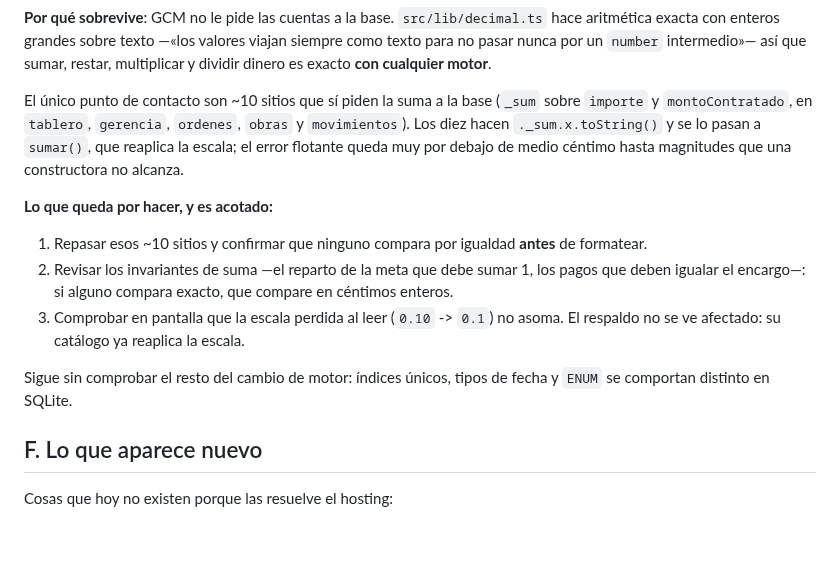
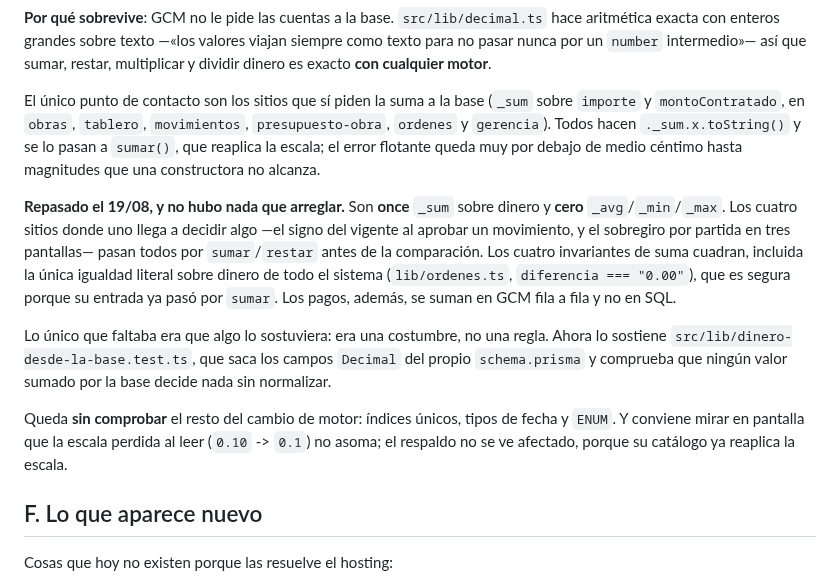
Before and after one commit to drcaceresruiz-glitch/gcm, a Markdown page: docs/instalable.md, the part around the change. Drawn GitHub-style; blank space fills up the shorter version.

Commit message:
El inventario recoge el repaso de los _sum y la prueba que lo sostiene

```diff
--- a/docs/instalable.md
+++ b/docs/instalable.md
@@ -103,24 +103,31 @@ hace aritmética exacta con enteros grandes sobre texto —«los valores viajan
 siempre como texto para no pasar nunca por un `number` intermedio»— así que
 sumar, restar, multiplicar y dividir dinero es exacto **con cualquier motor**.
 
-El único punto de contacto son ~10 sitios que sí piden la suma a la base
-(`_sum` sobre `importe` y `montoContratado`, en `tablero`, `gerencia`,
-`ordenes`, `obras` y `movimientos`). Los diez hacen `._sum.x.toString()` y se
-lo pasan a `sumar()`, que reaplica la escala; el error flotante queda muy por
-debajo de medio céntimo hasta magnitudes que una constructora no alcanza.
+El único punto de contacto son los sitios que sí piden la suma a la base
+(`_sum` sobre `importe` y `montoContratado`, en `obras`, `tablero`,
+`movimientos`, `presupuesto-obra`, `ordenes` y `gerencia`). Todos hacen
+`._sum.x.toString()` y se lo pasan a `sumar()`, que reaplica la escala; el
+error flotante queda muy por debajo de medio céntimo hasta magnitudes que una
+constructora no alcanza.
 
-**Lo que queda por hacer, y es acotado:**
+**Repasado el 19/08, y no hubo nada que arreglar.** Son **once** `_sum` sobre
+dinero y **cero** `_avg`/`_min`/`_max`. Los cuatro sitios donde uno llega a
+decidir algo —el signo del vigente al aprobar un movimiento, y el sobregiro
+por partida en tres pantallas— pasan todos por `sumar`/`restar` antes de la
+comparación. Los cuatro invariantes de suma cuadran, incluida la única
+igualdad literal sobre dinero de todo el sistema (`lib/ordenes.ts`,
+`diferencia === "0.00"`), que es segura porque su entrada ya pasó por `sumar`.
+Los pagos, además, se suman en GCM fila a fila y no en SQL.
 
-1. Repasar esos ~10 sitios y confirmar que ninguno compara por igualdad
-   **antes** de formatear.
-2. Revisar los invariantes de suma —el reparto de la meta que debe sumar 1,
-   los pagos que deben igualar el encargo—: si alguno compara exacto, que
-   compare en céntimos enteros.
-3. Comprobar en pantalla que la escala perdida al leer (`0.10` -> `0.1`) no
-   asoma. El respaldo no se ve afectado: su catálogo ya reaplica la escala.
+Lo único que faltaba era que algo lo sostuviera: era una costumbre, no una
+regla. Ahora lo sostiene `src/lib/dinero-desde-la-base.test.ts`, que saca los
+campos `Decimal` del propio `schema.prisma` y comprueba que ningún valor
+sumado por la base decide nada sin normalizar.
 
-Sigue sin comprobar el resto del cambio de motor: índices únicos, tipos de
-fecha y `ENUM` se comportan distinto en SQLite.
+Queda **sin comprobar** el resto del cambio de motor: índices únicos, tipos de
+fecha y `ENUM`. Y conviene mirar en pantalla que la escala perdida al leer
+(`0.10` -> `0.1`) no asoma; el respaldo no se ve afectado, porque su catálogo
+ya reaplica la escala.
 
 ## F. Lo que aparece nuevo
 
```
